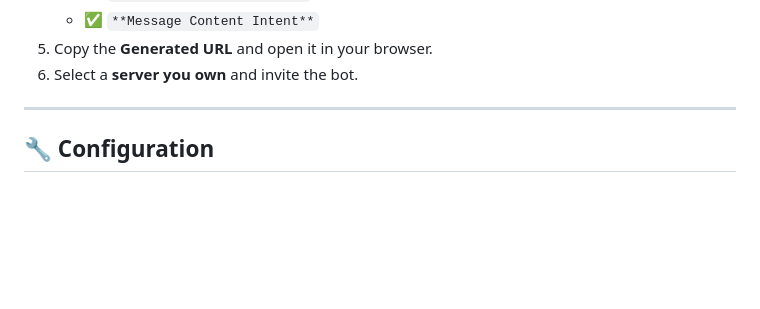
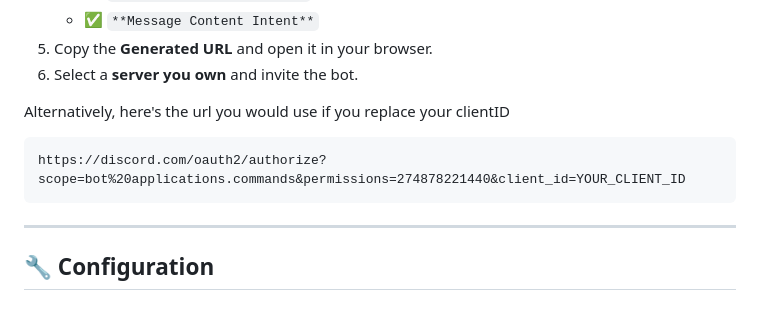
Before and after one commit to wosnerdwarriors/wos-countdown-voice, a Markdown page: README.md, the part around the change. Rendered like a GitHub page; blank space fills up the shorter version.

Commit message:
Update README.md bot invite url

````diff
--- a/README.md
+++ b/README.md
@@ -30,6 +30,12 @@ The **WOS Countdown Bot** is a Discord bot that plays countdown audio clips in v
    - ✅ `**Message Content Intent**`
 5. Copy the **Generated URL** and open it in your browser.
 6. Select a **server you own** and invite the bot.
+
+Alternatively, here's the url you would use if you replace your clientID
+
+```
+https://discord.com/oauth2/authorize?scope=bot%20applications.commands&permissions=274878221440&client_id=YOUR_CLIENT_ID
+```
 
 ---
 
````
